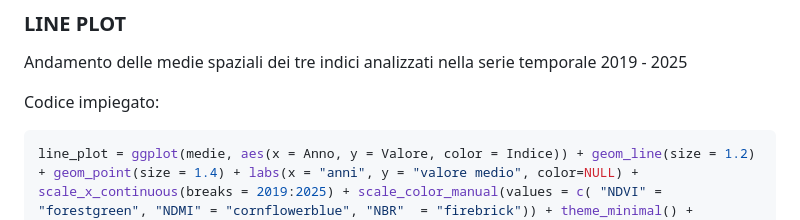
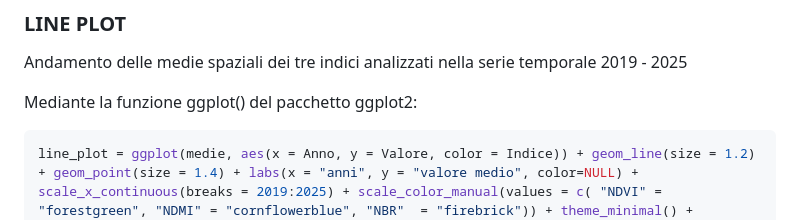
Before and after one commit to Federico-Pesare/Telerilevamento2025, a Markdown page: Esame/2_Presentazione.md, the part around the change printed below. Drawn GitHub-style.

````diff
--- a/Esame/2_Presentazione.md
+++ b/Esame/2_Presentazione.md
@@ -100,7 +100,7 @@ for (anno in anni) {
 
 Andamento delle medie spaziali dei tre indici analizzati nella serie temporale 2019 - 2025
 
-Codice impiegato:
+Mediante la funzione ggplot() del pacchetto ggplot2:
 ```r
 line_plot = ggplot(medie, aes(x = Anno, y = Valore, color = Indice)) + geom_line(size = 1.2) + geom_point(size = 1.4) + labs(x = "anni", y = "valore medio", color=NULL) + scale_x_continuous(breaks = 2019:2025) + scale_color_manual(values = c( "NDVI" = "forestgreen", "NDMI" = "cornflowerblue", "NBR"  = "firebrick")) + theme_minimal() + theme(panel.background = element_rect(fill = "white", colour = NA),plot.background = element_rect(fill = "white", colour = NA))
 ```
````
Also changed, not shown: other parts of Esame/2_Presentazione.md (+3 -3 lines).
